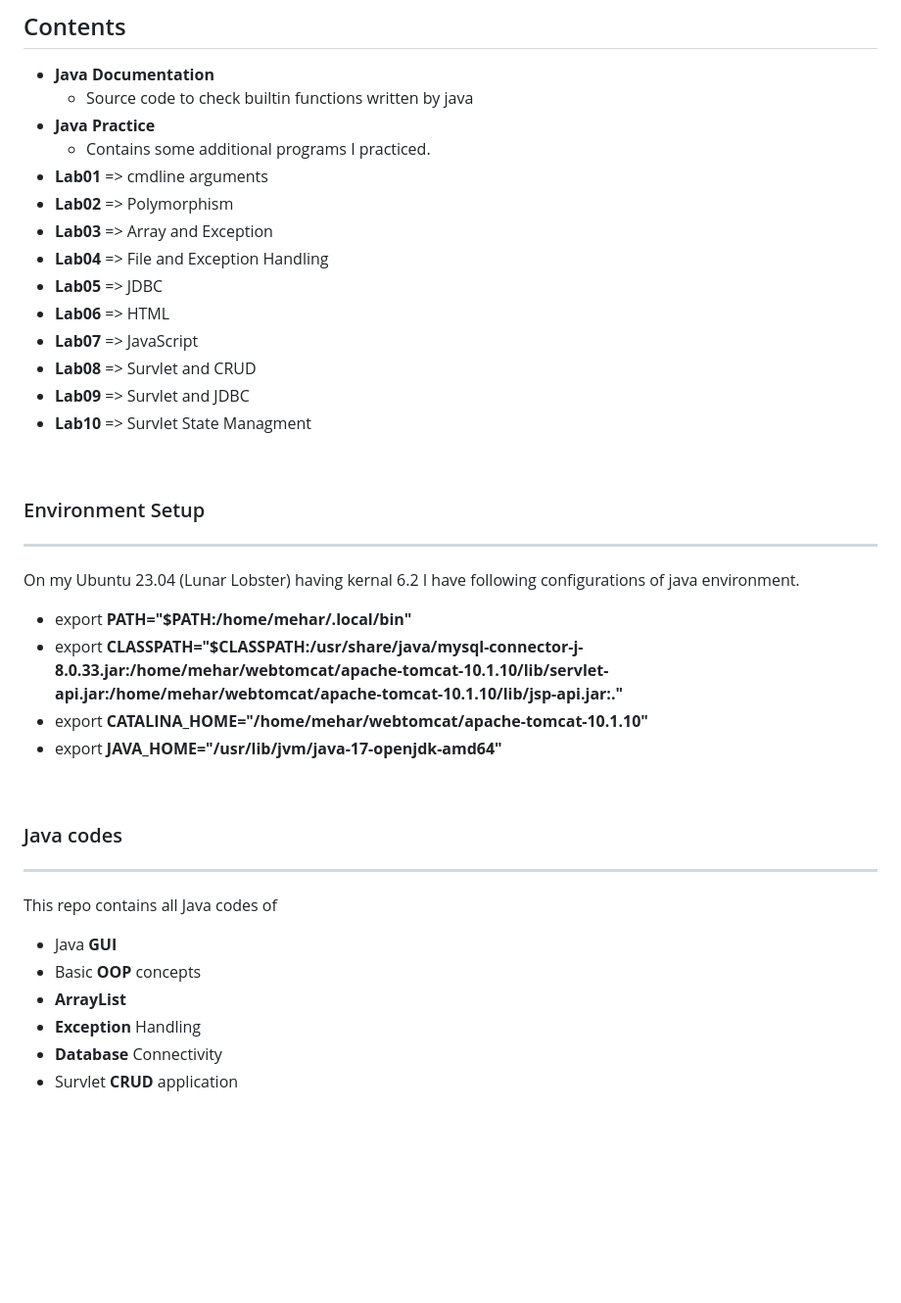
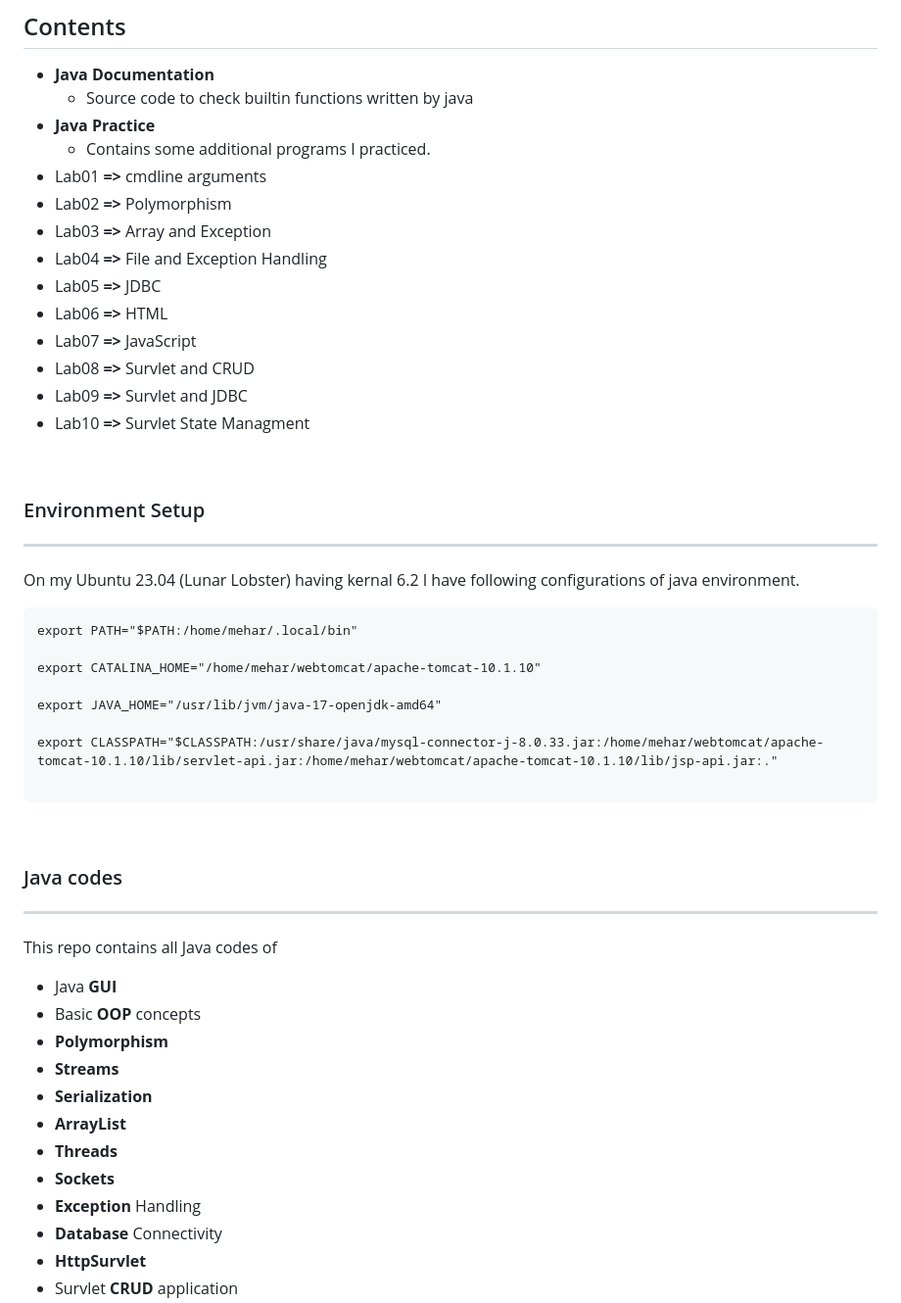
Before and after one commit to meharehsaan/webtechnologies, a Markdown page: README.md, the part around the change printed below. Shown: that part at 98% size. Rendered like a GitHub page; blank space fills up the shorter version.

````diff
--- a/README.md
+++ b/README.md
@@ -10,16 +10,16 @@ Github :: [meharehsaan](https://www.github.com/meharehsaan/webtechnologies)
   - Source code to check builtin functions written by java
 - **Java Practice**
   - Contains some additional programs I practiced.
-- **Lab01** => cmdline arguments
-- **Lab02** => Polymorphism
-- **Lab03** => Array and Exception
-- **Lab04** => File and Exception Handling
-- **Lab05** => JDBC
-- **Lab06** => HTML
-- **Lab07** => JavaScript
-- **Lab08** => Survlet and CRUD
-- **Lab09** => Survlet and JDBC
-- **Lab10** => Survlet State Managment
+- Lab01 **=>** cmdline arguments
+- Lab02 **=>** Polymorphism
+- Lab03 **=>** Array and Exception
+- Lab04 **=>** File and Exception Handling
+- Lab05 **=>** JDBC
+- Lab06 **=>** HTML
+- Lab07 **=>** JavaScript
+- Lab08 **=>** Survlet and CRUD
+- Lab09 **=>** Survlet and JDBC
+- Lab10 **=>** Survlet State Managment
 
 <br>
 
@@ -28,10 +28,16 @@ Github :: [meharehsaan](https://www.github.com/meharehsaan/webtechnologies)
 
 On my Ubuntu 23.04 (Lunar Lobster) having kernal 6.2 I have following configurations of java environment.
 
-- export **PATH="$PATH:/home/mehar/.local/bin"**
-- export **CLASSPATH="$CLASSPATH:/usr/share/java/mysql-connector-j-8.0.33.jar:/home/mehar/webtomcat/apache-tomcat-10.1.10/lib/servlet-api.jar:/home/mehar/webtomcat/apache-tomcat-10.1.10/lib/jsp-api.jar:."**
-- export **CATALINA_HOME="/home/mehar/webtomcat/apache-tomcat-10.1.10"**
-- export **JAVA_HOME="/usr/lib/jvm/java-17-openjdk-amd64"**
+```
+export PATH="$PATH:/home/mehar/.local/bin"
+
+export CATALINA_HOME="/home/mehar/webtomcat/apache-tomcat-10.1.10"
+
+export JAVA_HOME="/usr/lib/jvm/java-17-openjdk-amd64"
+
+export CLASSPATH="$CLASSPATH:/usr/share/java/mysql-connector-j-8.0.33.jar:/home/mehar/webtomcat/apache-tomcat-10.1.10/lib/servlet-api.jar:/home/mehar/webtomcat/apache-tomcat-10.1.10/lib/jsp-api.jar:."
+
+```
 
 <br>
 
@@ -41,7 +47,13 @@ On my Ubuntu 23.04 (Lunar Lobster) having kernal 6.2 I have following configurat
 This repo contains all Java codes of
 - Java **GUI**
 - Basic **OOP** concepts
+- **Polymorphism**
+- **Streams**
+- **Serialization**
 - **ArrayList**
+- **Threads**
+- **Sockets**
 - **Exception** Handling
 - **Database** Connectivity
+- **HttpSurvlet**
 - Survlet **CRUD** application
````
Also changed, not shown: other parts of README.md (+5 -1 lines).
